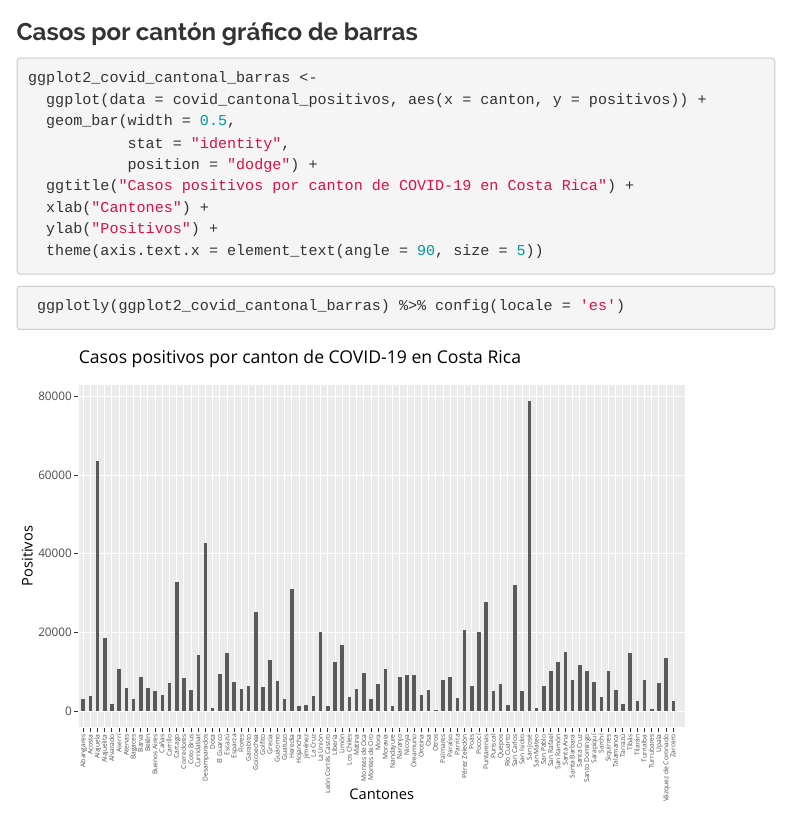
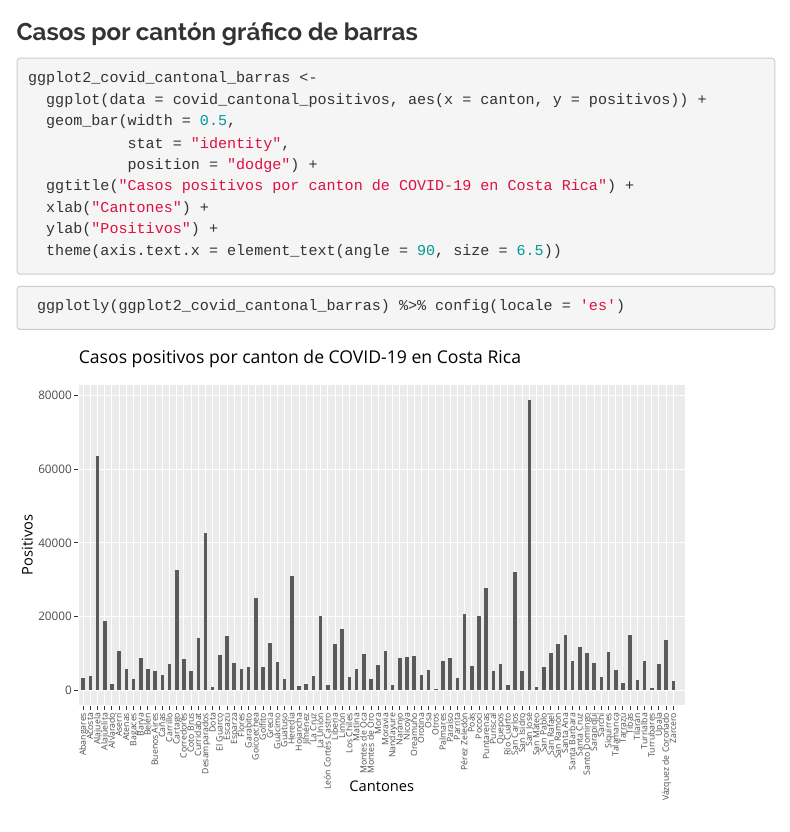
Before and after one commit to EmilyDM13/analisis-covid-intermedio, an R Markdown document (index.Rmd): the page in a window 1100 px wide, from 4670 px down. Rendered offline with R 4.5, knitr and Pandoc, with nearby package versions; menus at the side of the page are left out.

Commit message:
Update index.Rmd

````diff
--- a/index.Rmd
+++ b/index.Rmd
@@ -146,7 +146,7 @@ ggplot2_covid_cantonal_barras <-
   ggtitle("Casos positivos por canton de COVID-19 en Costa Rica") +
   xlab("Cantones") +
   ylab("Positivos") +
-  theme(axis.text.x = element_text(angle = 90, size = 5))
+  theme(axis.text.x = element_text(angle = 90, size = 6.5))
 ```
 
 ```{r muestra-canton}
````
